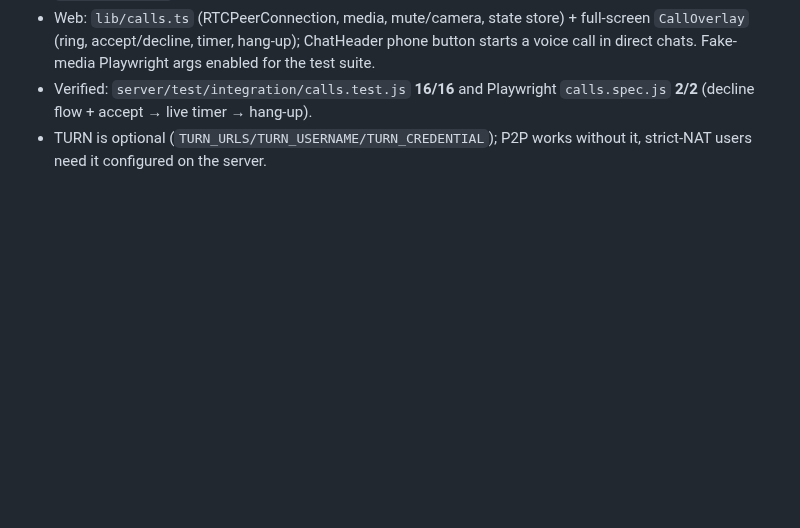
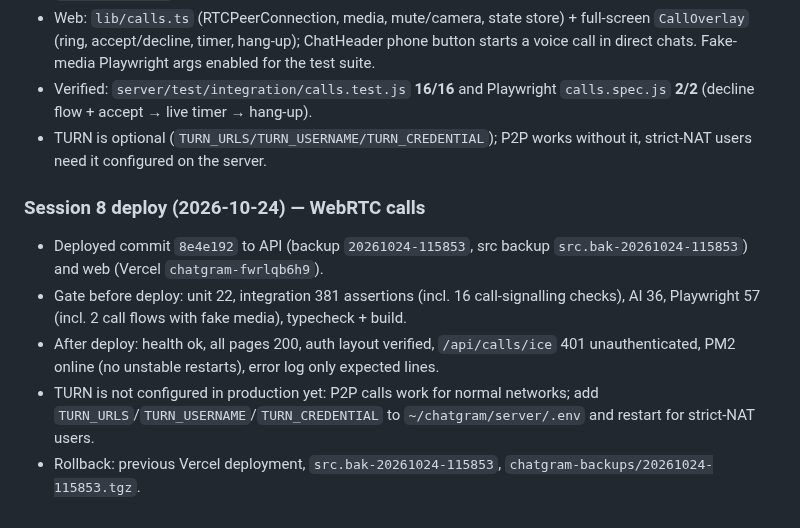
Before and after one commit to wolfrax460/chatgram, a Markdown page: docs/progress.md, the part around the change. GitHub-like rendering; blank space fills up the shorter version.

Commit message:
docs: record WebRTC calls production deploy

```diff
--- a/docs/progress.md
+++ b/docs/progress.md
@@ -1026,3 +1026,17 @@ DB `chatgram-backups/20261024-105120.tgz`, nginx `.bak-20261024`. Recorded in
   `calls.spec.js` **2/2** (decline flow + accept → live timer → hang-up).
 - TURN is optional (`TURN_URLS/TURN_USERNAME/TURN_CREDENTIAL`); P2P works without it,
   strict-NAT users need it configured on the server.
+
+
+### Session 8 deploy (2026-10-24) — WebRTC calls
+- Deployed commit `8e4e192` to API (backup `20261024-115853`, src backup
+  `src.bak-20261024-115853`) and web (Vercel `chatgram-fwrlqb6h9`).
+- Gate before deploy: unit 22, integration 381 assertions (incl. 16 call-signalling
+  checks), AI 36, Playwright 57 (incl. 2 call flows with fake media), typecheck + build.
+- After deploy: health ok, all pages 200, auth layout verified, `/api/calls/ice` 401
+  unauthenticated, PM2 online (no unstable restarts), error log only expected lines.
+- TURN is not configured in production yet: P2P calls work for normal networks; add
+  `TURN_URLS`/`TURN_USERNAME`/`TURN_CREDENTIAL` to `~/chatgram/server/.env` and restart
+  for strict-NAT users.
+- Rollback: previous Vercel deployment, `src.bak-20261024-115853`,
+  `chatgram-backups/20261024-115853.tgz`.
```
Also changed, not shown: docs/deploy.md (+1 -0 lines).
